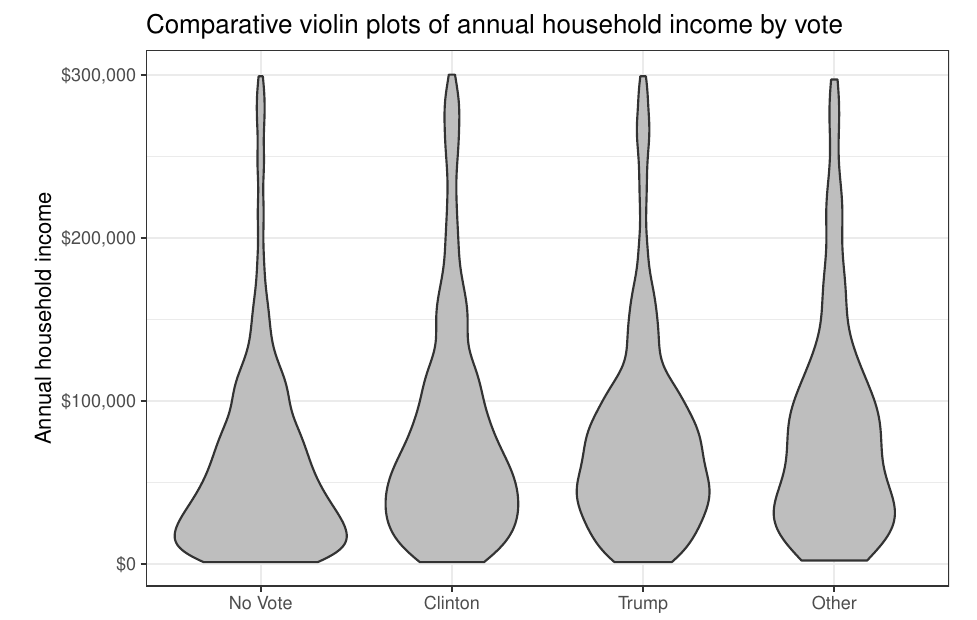
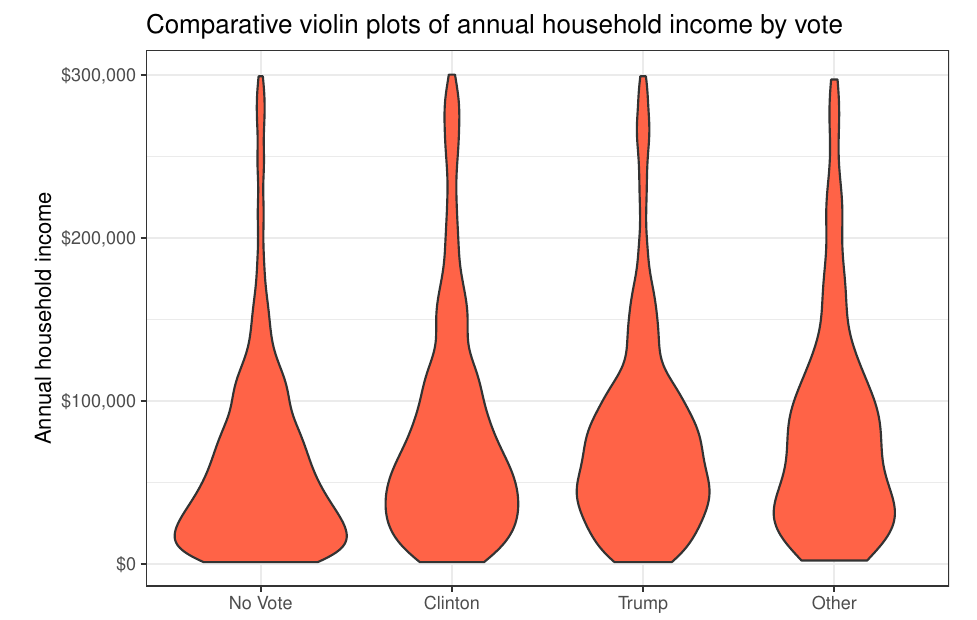
Before and after one commit to AaronGullickson/git_example_repo, an R Markdown document (analysis.Rmd): part of page 3 of 3, cut so that both start at the same text. Rendered offline with R 4.5, knitr and Pandoc, then LaTeX, with nearby package versions; some code elsewhere in the file could not run offline.

Commit message:
Change color of violins in violin plots
I like tomatoes!

````diff
--- a/analysis.Rmd
+++ b/analysis.Rmd
@@ -42,7 +42,7 @@ ggplot(politics, aes(x=reorder(president, income, median), y=income*1000))+
 
 ```{r voting-income-violin}
 ggplot(politics, aes(x=reorder(president, income, median), y=income*1000))+
-  geom_violin(fill="grey", outlier.color="red")+
+  geom_violin(fill="tomato")+
   scale_y_continuous(label=scales::dollar)+
   labs(x=NULL, y="Annual household income",
        title="Comparative violin plots of annual household income by vote",
````
